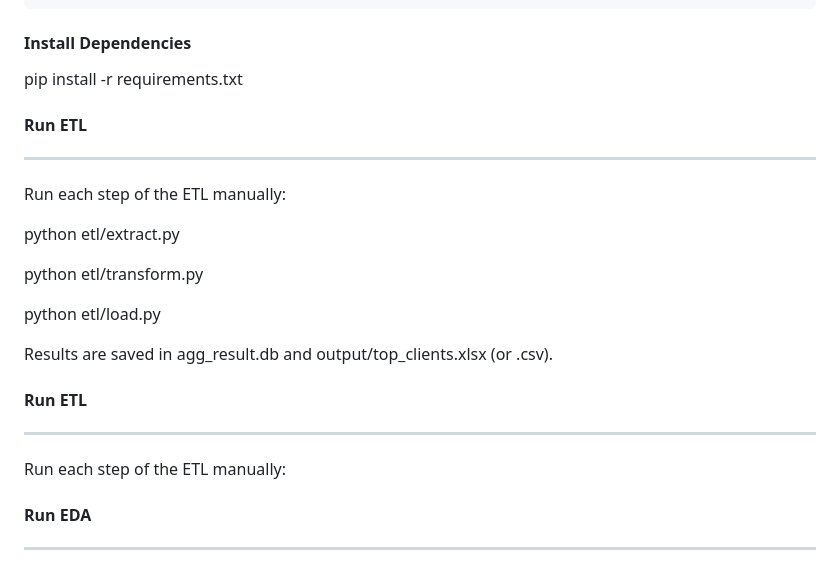
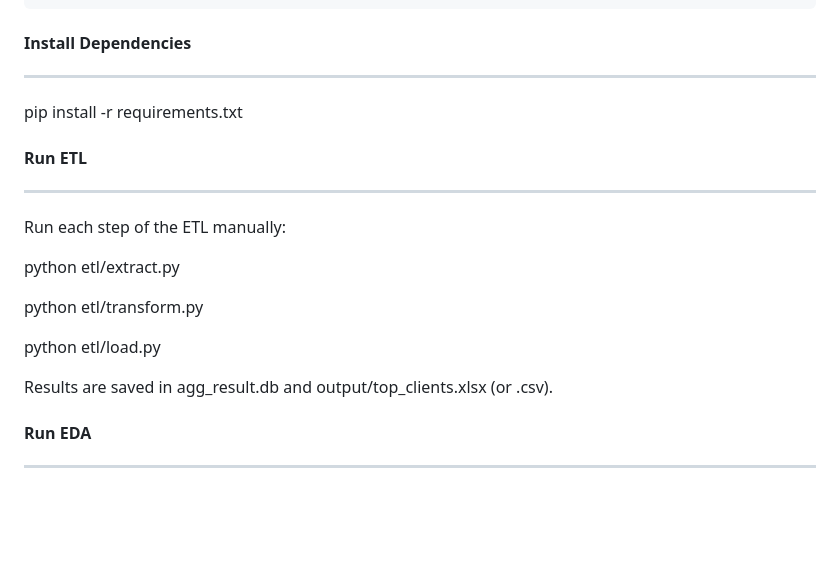
Before and after one commit to oleksiy-danilin/Trades_ETL, a Markdown page: README.md, the part around the change. Rendered like a GitHub page; blank space fills up the shorter version.

````diff
--- a/README.md
+++ b/README.md
@@ -25,7 +25,7 @@ trades_etl_full_repo/
 ```
 
 #### Install Dependencies
-
+-------
 pip install -r requirements.txt
 
 
@@ -41,10 +41,6 @@ python etl/load.py
 
 Results are saved in agg_result.db and output/top_clients.xlsx (or .csv).
 
-
-#### Run ETL
--------
-Run each step of the ETL manually:
 
 #### Run EDA
 -------
````
